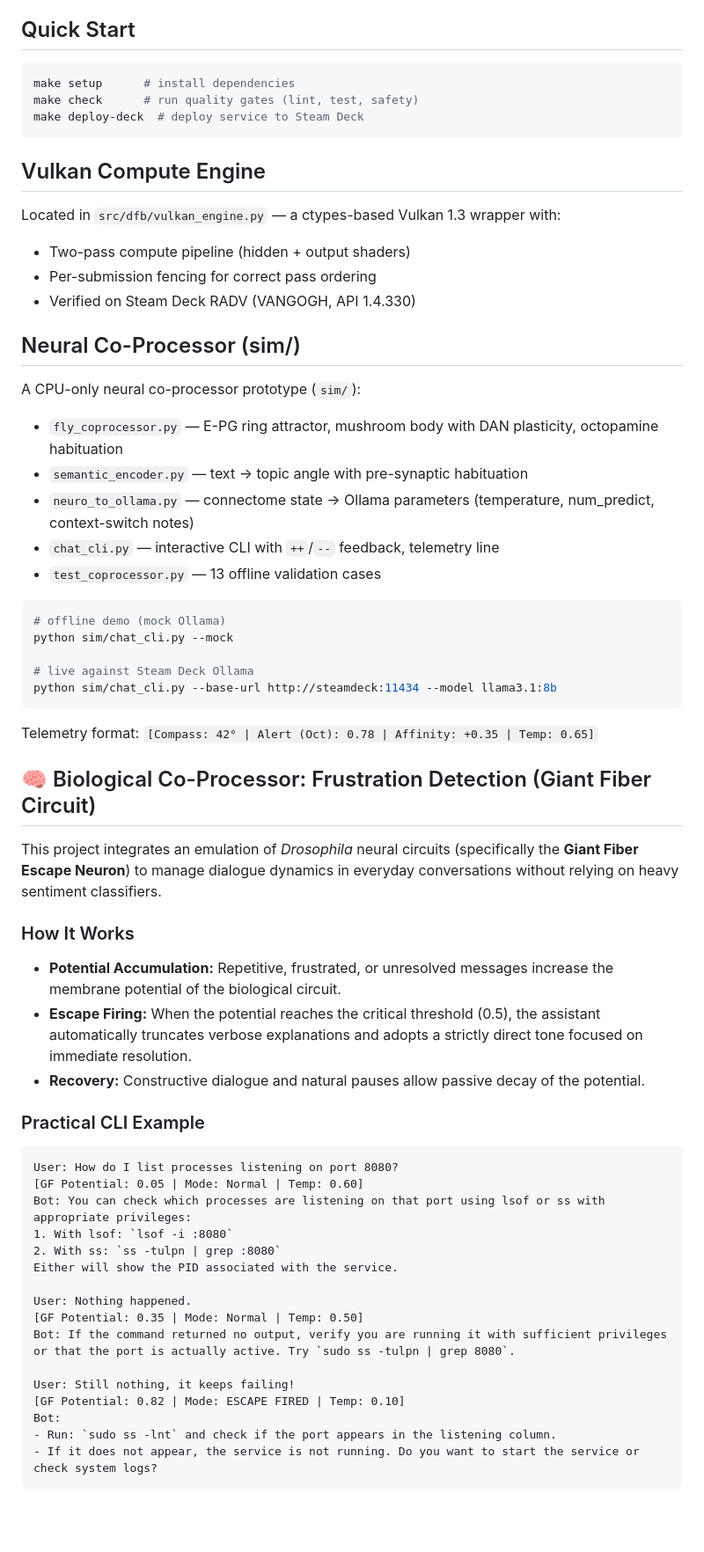
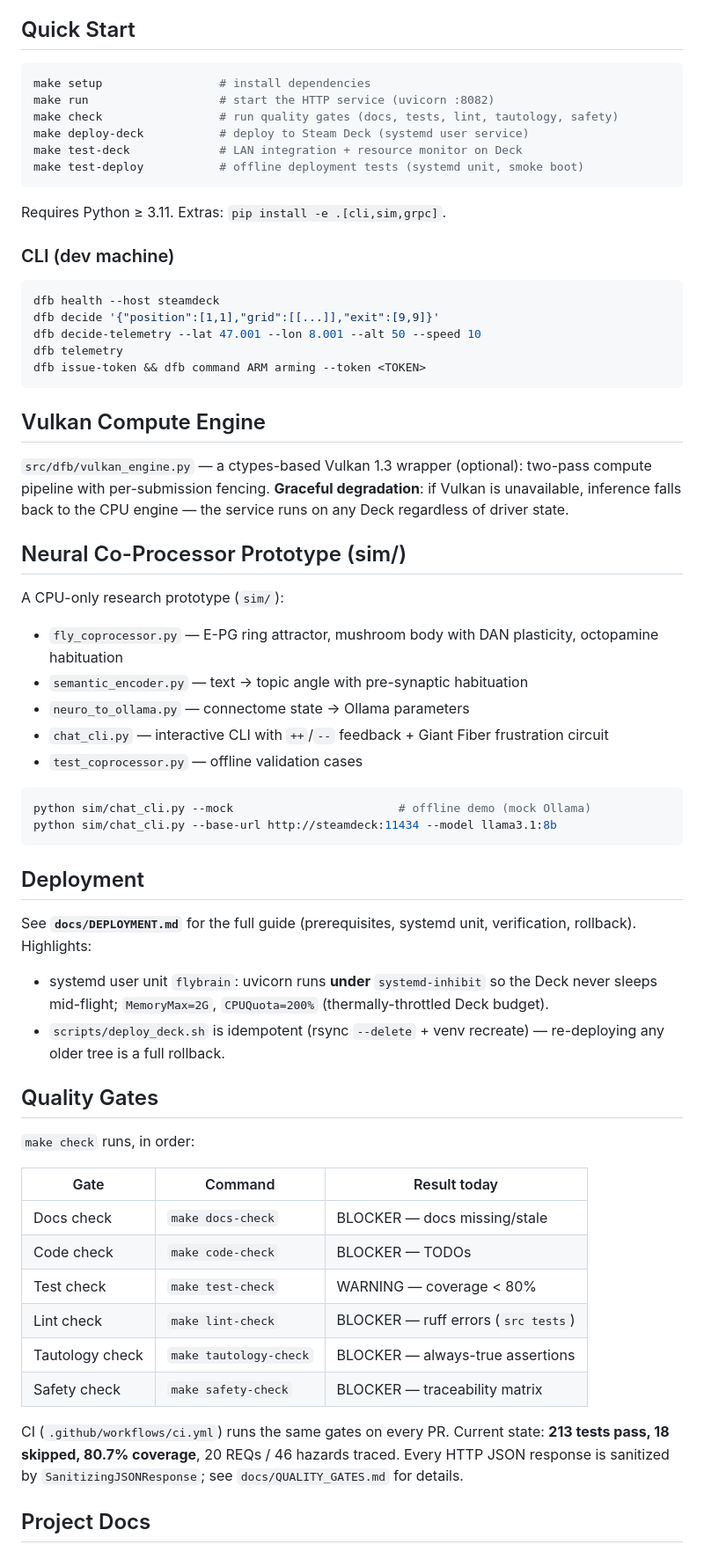
Before and after one commit to linuxkafe/dfb, a Markdown page: README.md, the part around one of its changes. Shown at 88% size. GitHub-like rendering; blank space fills up the shorter version.

````diff
--- a/README.md
+++ b/README.md
@@ -14,65 +48,78 @@ This project provides a Vulkan compute engine and a neural co-processor prototyp
 ## Quick Start
 
 ```bash
-make setup      # install dependencies
-make check      # run quality gates (lint, test, safety)
-make deploy-deck  # deploy service to Steam Deck
+make setup                 # install dependencies
+make run                   # start the HTTP service (uvicorn :8082)
+make check                 # run quality gates (docs, tests, lint, tautology, safety)
+make deploy-deck           # deploy to Steam Deck (systemd user service)
+make test-deck             # LAN integration + resource monitor on Deck
+make test-deploy           # offline deployment tests (systemd unit, smoke boot)
+```
+
+Requires Python ≥ 3.11. Extras: `pip install -e .[cli,sim,grpc]`.
+
+### CLI (dev machine)
+
+```bash
+dfb health --host steamdeck
+dfb decide '{"position":[1,1],"grid":[[...]],"exit":[9,9]}'
+dfb decide-telemetry --lat 47.001 --lon 8.001 --alt 50 --speed 10
+dfb telemetry
+dfb issue-token && dfb command ARM arming --token <TOKEN>
 ```
 
 ## Vulkan Compute Engine
 
-Located in `src/dfb/vulkan_engine.py` — a ctypes-based Vulkan 1.3 wrapper with:
-- Two-pass compute pipeline (hidden + output shaders)
-- Per-submission fencing for correct pass ordering
-- Verified on Steam Deck RADV (VANGOGH, API 1.4.330)
+`src/dfb/vulkan_engine.py` — a ctypes-based Vulkan 1.3 wrapper (optional):
+two-pass compute pipeline with per-submission fencing. **Graceful
+degradation**: if Vulkan is unavailable, inference falls back to the CPU
+engine — the service runs on any Deck regardless of driver state.
 
-## Neural Co-Processor (sim/)
+## Neural Co-Processor Prototype (sim/)
 
-A CPU-only neural co-processor prototype (`sim/`):
+A CPU-only research prototype (`sim/`):
 
-- `fly_coprocessor.py` — E-PG ring attractor, mushroom body with DAN plasticity, octopamine habituation
+- `fly_coprocessor.py` — E-PG ring attractor, mushroom body with DAN
+  plasticity, octopamine habituation
 - `semantic_encoder.py` — text → topic angle with pre-synaptic habituation
-- `neuro_to_ollama.py` — connectome state → Ollama parameters (temperature, num_predict, context-switch notes)
-- `chat_cli.py` — interactive CLI with `++`/`--` feedback, telemetry line
-- `test_coprocessor.py` — 13 offline validation cases
+- `neuro_to_ollama.py` — connectome state → Ollama parameters
+- `chat_cli.py` — interactive CLI with `++`/`--` feedback + Giant Fiber
+  frustration circuit
+- `test_coprocessor.py` — offline validation cases
 
 ```bash
-# offline demo (mock Ollama)
-python sim/chat_cli.py --mock
-
-# live against Steam Deck Ollama
+python sim/chat_cli.py --mock                        # offline demo (mock Ollama)
 python sim/chat_cli.py --base-url http://steamdeck:11434 --model llama3.1:8b
 ```
 
-Telemetry format: `[Compass: 42° | Alert (Oct): 0.78 | Affinity: +0.35 | Temp: 0.65]`
+## Deployment
 
-## 🧠 Biological Co-Processor: Frustration Detection (Giant Fiber Circuit)
+See **`docs/DEPLOYMENT.md`** for the full guide (prerequisites, systemd unit,
+verification, rollback). Highlights:
 
-This project integrates an emulation of *Drosophila* neural circuits (specifically the **Giant Fiber Escape Neuron**) to manage dialogue dynamics in everyday conversations without relying on heavy sentiment classifiers.
+- systemd user unit `flybrain`: uvicorn runs **under** `systemd-inhibit` so
+  the Deck never sleeps mid-flight; `MemoryMax=2G`, `CPUQuota=200%`
+  (thermally-throttled Deck budget).
+- `scripts/deploy_deck.sh` is idempotent (rsync `--delete` + venv recreate) —
+  re-deploying any older tree is a full rollback.
 
-### How It Works
-* **Potential Accumulation:** Repetitive, frustrated, or unresolved messages increase the membrane potential of the biological circuit.
-* **Escape Firing:** When the potential reaches the critical threshold (0.5), the assistant automatically truncates verbose explanations and adopts a strictly direct tone focused on immediate resolution.
-* **Recovery:** Constructive dialogue and natural pauses allow passive decay of the potential.
+## Quality Gates
 
-### Practical CLI Example
+`make check` runs, in order:
 
-```text
-User: How do I list processes listening on port 8080?
-[GF Potential: 0.05 | Mode: Normal | Temp: 0.60]
-Bot: You can check which processes are listening on that port using lsof or ss with appropriate privileges:
-1. With lsof: `lsof -i :8080`
-2. With ss: `ss -tulpn | grep :8080`
-Either will show the PID associated with the service.
+| Gate | Command | Result today |
+|------|---------|--------------|
+| Docs check | `make docs-check` | BLOCKER — docs missing/stale |
+| Code check | `make code-check` | BLOCKER — TODOs |
+| Test check | `make test-check` | WARNING — coverage < 80% |
+| Lint check | `make lint-check` | BLOCKER — ruff errors (`src tests`) |
+| Tautology check | `make tautology-check` | BLOCKER — always-true assertions |
+| Safety check | `make safety-check` | BLOCKER — traceability matrix |
 
-User: Nothing happened.
-[GF Potential: 0.35 | Mode: Normal | Temp: 0.50]
-Bot: If the command returned no output, verify you are running it with sufficient privileges or that the port is actually active. Try `sudo ss -tulpn | grep 8080`.
+CI (`.github/workflows/ci.yml`) runs the same gates on every PR. Current
+state: **213 tests pass, 18 skipped, 80.7% coverage**, 20 REQs / 46 hazards
+traced. Every HTTP JSON response is sanitized by
+`SanitizingJSONResponse`; see `docs/QUALITY_GATES.md` for details.
 
-User: Still nothing, it keeps failing!
-[GF Potential: 0.82 | Mode: ESCAPE FIRED | Temp: 0.10]
-Bot:
-- Run: `sudo ss -lnt` and check if the port appears in the listening column.
-- If it does not appear, the service is not running. Do you want to start the service or check system logs?
-```
+## Project Docs
 
````
Also changed, not shown: other parts of README.md (+50 -24 lines).
